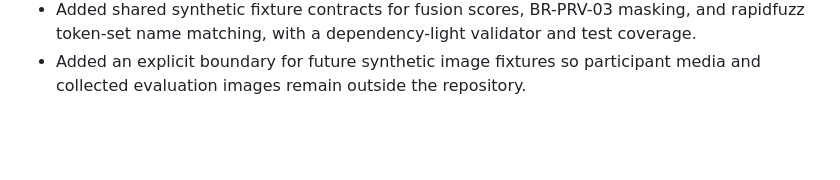
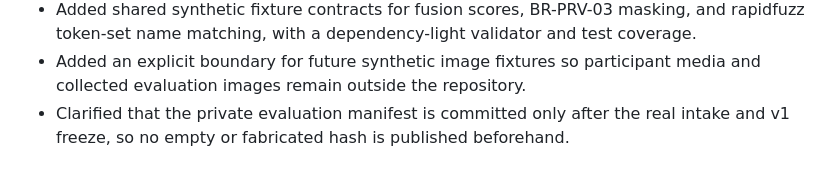
Before and after one commit to pisondev/simpanugm, a Markdown page: data/CHANGELOG.md, the part around the change. GitHub-like rendering; blank space fills up the shorter version.

```diff
--- a/data/CHANGELOG.md
+++ b/data/CHANGELOG.md
@@ -55,3 +55,5 @@
   rapidfuzz token-set name matching, with a dependency-light validator and test coverage.
 - Added an explicit boundary for future synthetic image fixtures so participant media and
   collected evaluation images remain outside the repository.
+- Clarified that the private evaluation manifest is committed only after the real intake
+  and v1 freeze, so no empty or fabricated hash is published beforehand.
```
Also changed, not shown: data/README.md (+1 -1 lines), data/eval/README.md (+4 -3 lines).
